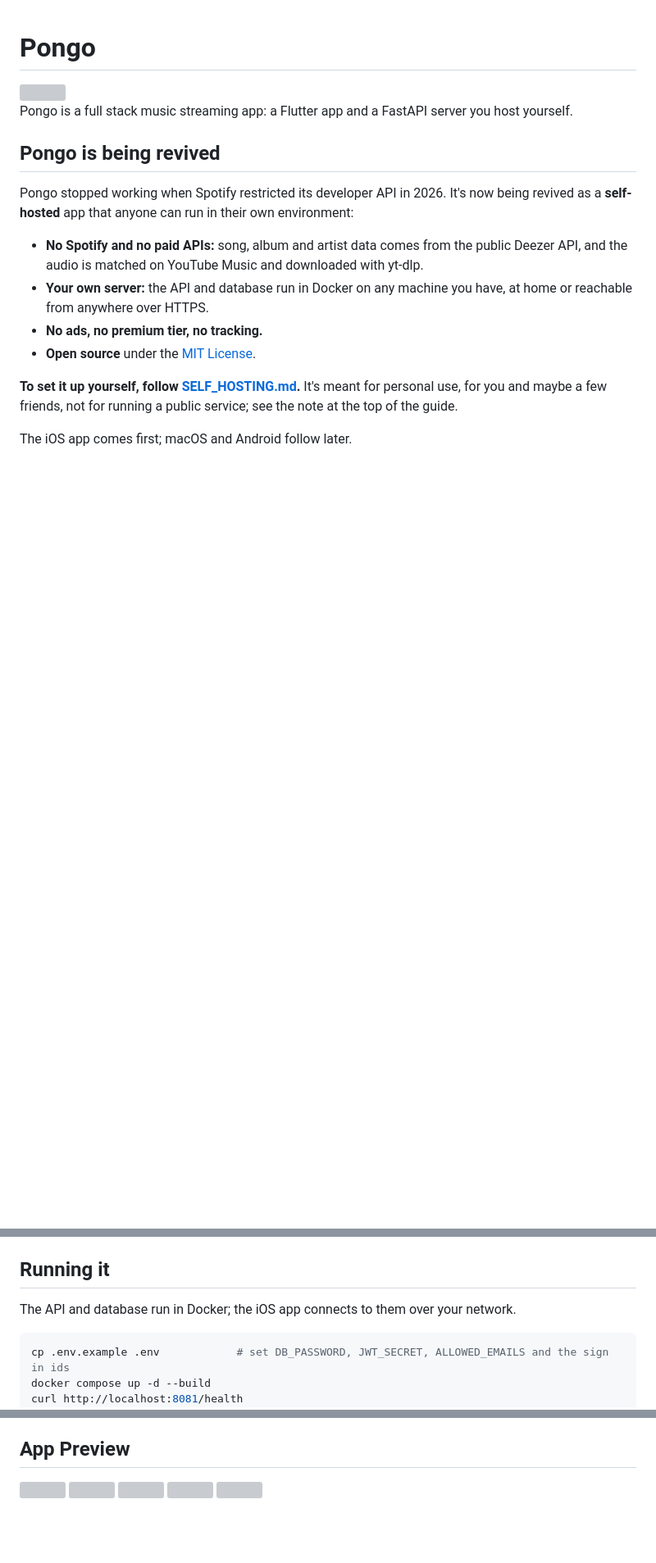
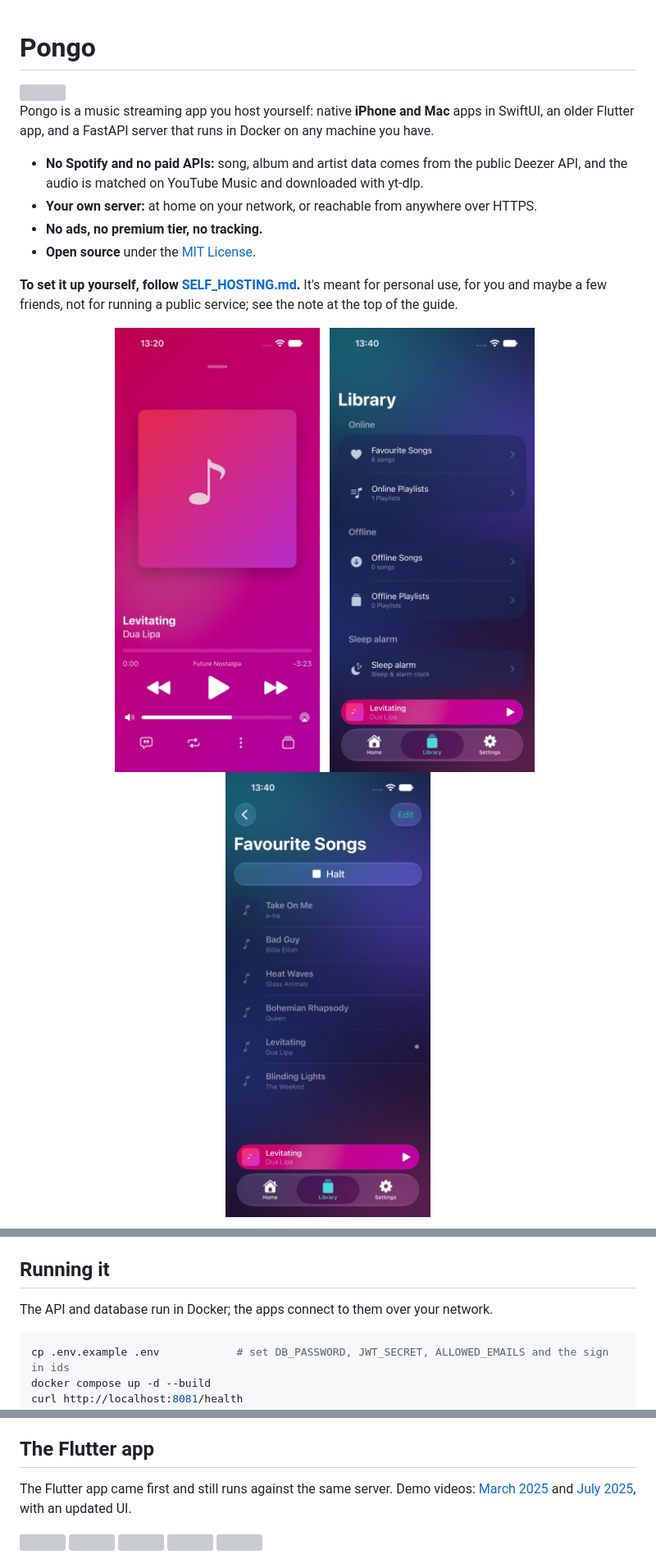
Before and after one commit to GoranSustekJr/pongo, a Markdown page: README.md, 3 parts joined by grey strips. Shown at 82% size. GitHub-like rendering; pictures changed too: docs/screenshots/iphone-favourites.jpg (added), docs/screenshots/iphone-library.jpg (added), docs/screenshots/iphone-player.jpg (added); blank space fills up the shorter version; grey boxes are pictures that could not be loaded.

````diff
--- a/README.md
+++ b/README.md
@@ -3,16 +2,20 @@
 
-Pongo is a full stack music streaming app: a Flutter app and a FastAPI server you host yourself.
+<img src="https://github.com/user-attachments/assets/1e2f3144-12e1-4686-a65c-b3f1c9e73c8f" width="160" height="160" align="right" />
 
-## Pongo is being revived
-
-Pongo stopped working when Spotify restricted its developer API in 2026. It's now being revived as a **self-hosted** app that anyone can run in their own environment:
+Pongo is a music streaming app you host yourself: native **iPhone and Mac** apps in SwiftUI, an older Flutter app, and a FastAPI server that runs in Docker on any machine you have.
 
 - **No Spotify and no paid APIs:** song, album and artist data comes from the public Deezer API, and the audio is matched on YouTube Music and downloaded with yt-dlp.
-- **Your own server:** the API and database run in Docker on any machine you have, at home or reachable from anywhere over HTTPS.
+- **Your own server:** at home on your network, or reachable from anywhere over HTTPS.
 - **No ads, no premium tier, no tracking.**
 - **Open source** under the [MIT License](LICENSE).
 
 **To set it up yourself, follow [SELF_HOSTING.md](SELF_HOSTING.md).** It's meant for personal use, for you and maybe a few friends, not for running a public service; see the note at the top of the guide.
 
-The iOS app comes first; macOS and Android follow later.
+<p align="center">
+  <img src="docs/screenshots/iphone-player.jpg" width="250" alt="The player on iPhone" />
+  &nbsp;
+  <img src="docs/screenshots/iphone-library.jpg" width="250" alt="The library on iPhone" />
+  &nbsp;
+  <img src="docs/screenshots/iphone-favourites.jpg" width="250" alt="Favourite songs on iPhone" />
+</p>
 
@@ -65,7 +71,7 @@ The iOS app comes first; macOS and Android follow later.
 
 ## Running it
 
-The API and database run in Docker; the iOS app connects to them over your network.
+The API and database run in Docker; the apps connect to them over your network.
 
 ```sh
 cp .env.example .env            # set DB_PASSWORD, JWT_SECRET, ALLOWED_EMAILS and the sign in ids
@@ -146,10 +152,12 @@ In the iOS and macOS apps, the queue's people button starts a session and shows
 
 When a single track is played with mix on, the app keeps the queue going: whenever two or fewer tracks are left, it posts the last five tracks played and everything already queued to `/next_mix_tracks`. The server picks similar tracks from the Deezer radios of those tracks' artists and the latest artist's related artists, downloads three of them, and returns them with their lengths; it keeps no mix state between calls. The app makes one such request at a time, drops answers for a queue it has since left, and after a failure tries again with growing delays.
 
-## App Preview
+## The Flutter app
 
-<img src="https://github.com/user-attachments/assets/1afacff7-c027-48fd-a900-be631d27c1f6" width="293" height="633" />
-<img src="https://github.com/user-attachments/assets/48885f3a-6c38-4289-b09a-2cfe10855a46" width="293" height="633" />
-<img src="https://github.com/user-attachments/assets/535b95df-62f5-4953-92fe-c22e60e55514" width="293" height="633" />
-<img src="https://github.com/user-attachments/assets/a0aac160-664d-410d-b544-bf0be7a2dcbf" width="293" height="633" />
-<img src="https://github.com/user-attachments/assets/c2d8204d-5408-42b1-922b-3eda18445fe1" width="293" height="633" />
+The Flutter app came first and still runs against the same server. Demo videos: [March 2025](https://youtu.be/PcywrO85vYY) and [July 2025](https://youtu.be/VLkgnx1HZGk), with an updated UI.
+
+<img src="https://github.com/user-attachments/assets/1afacff7-c027-48fd-a900-be631d27c1f6" width="180" />
+<img src="https://github.com/user-attachments/assets/48885f3a-6c38-4289-b09a-2cfe10855a46" width="180" />
+<img src="https://github.com/user-attachments/assets/535b95df-62f5-4953-92fe-c22e60e55514" width="180" />
+<img src="https://github.com/user-attachments/assets/a0aac160-664d-410d-b544-bf0be7a2dcbf" width="180" />
+<img src="https://github.com/user-attachments/assets/c2d8204d-5408-42b1-922b-3eda18445fe1" width="180" />
````
Also changed, not shown: other parts of README.md (+43 -41 lines), apple/README.md (+6 -2 lines), docs/screenshots/mac-home.jpg (added), docs/screenshots/mac-preferences.jpg (added).
